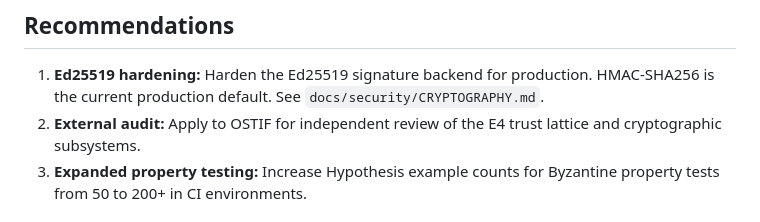
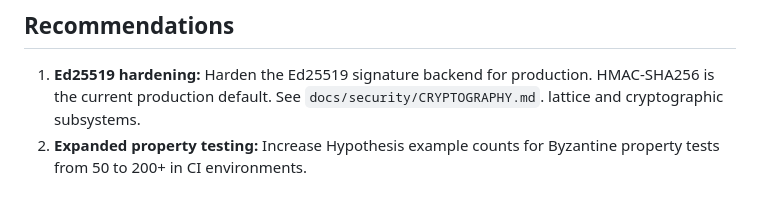
Before and after one commit to mgillr/crdt-merge, a Markdown page: security/reports/SECURITY-AUDIT-2026-04-10.md, the part around the change. Drawn GitHub-style.

```diff
--- a/security/reports/SECURITY-AUDIT-2026-04-10.md
+++ b/security/reports/SECURITY-AUDIT-2026-04-10.md
@@ -168,7 +168,6 @@ Zero failures. Coverage areas:
 
 1. **Ed25519 hardening:** Harden the Ed25519 signature backend for production.
    HMAC-SHA256 is the current production default. See `docs/security/CRYPTOGRAPHY.md`.
-2. **External audit:** Apply to OSTIF for independent review of the E4 trust
    lattice and cryptographic subsystems.
 3. **Expanded property testing:** Increase Hypothesis example counts for
    Byzantine property tests from 50 to 200+ in CI environments.
```
